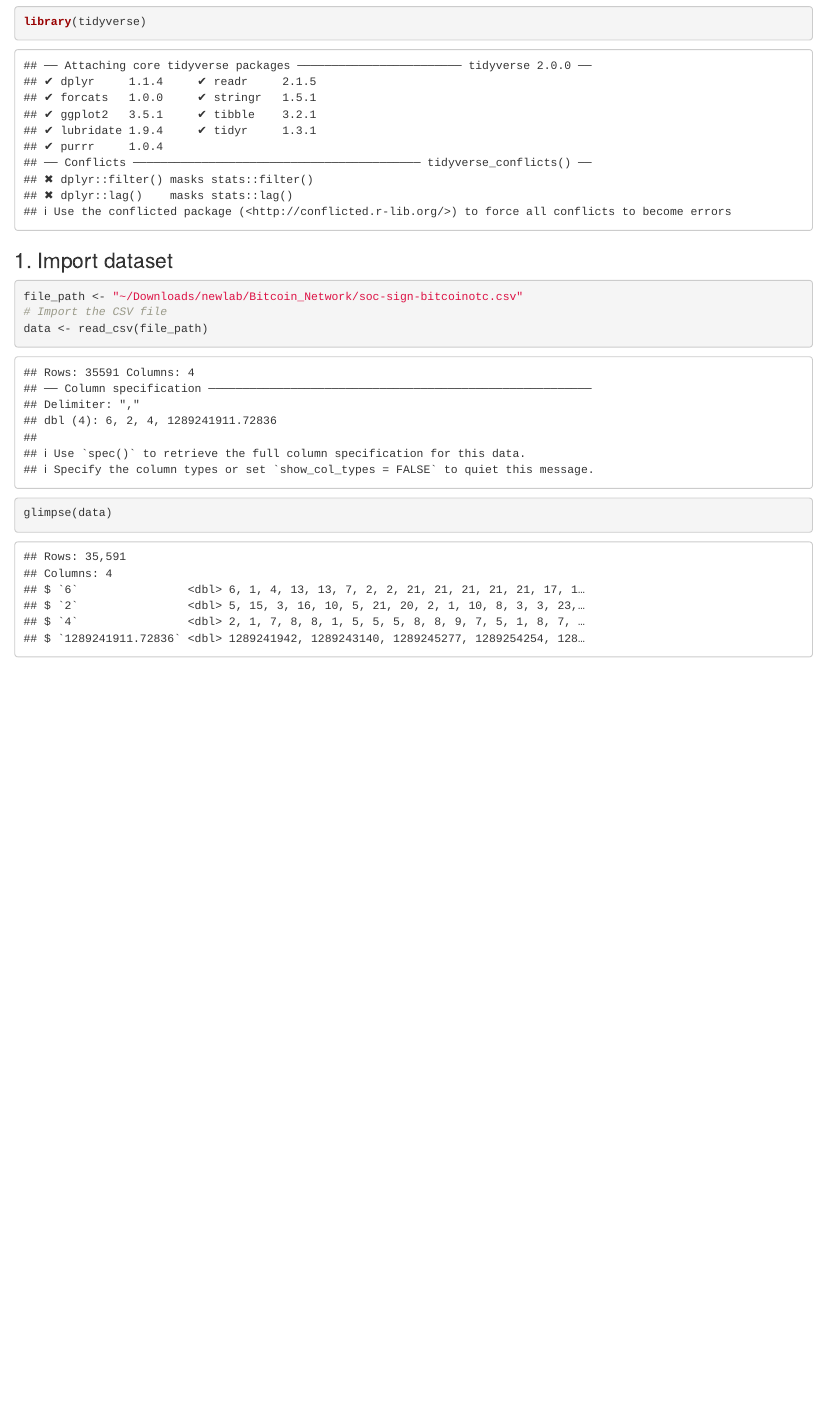
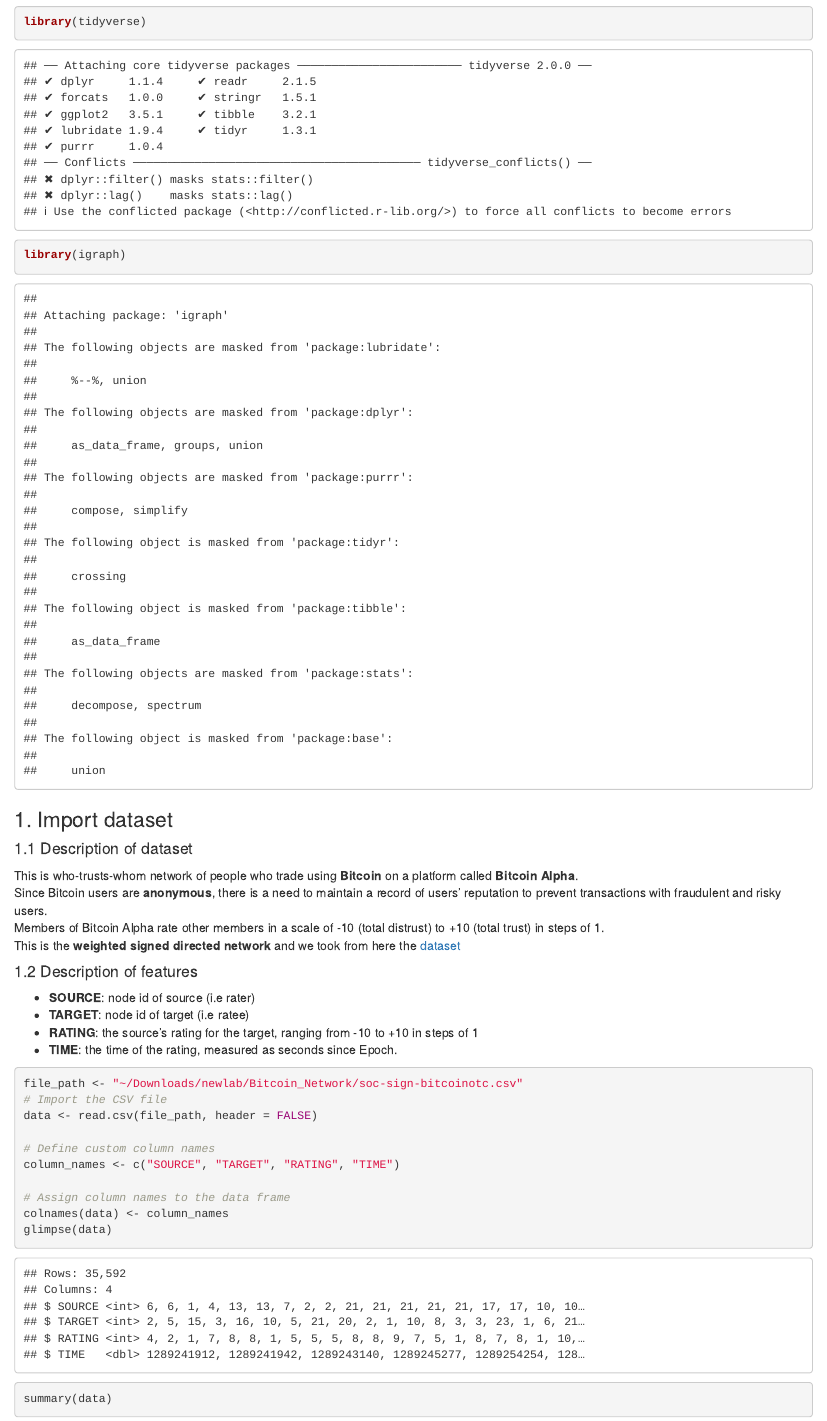
Before and after one commit to gabrielecola/Bitcoin_Network, an R Markdown document (Project.Rmd): the page in a window 1100 px wide, from 170 px down. Rendered offline with R 4.5, knitr and Pandoc, with nearby package versions; code that draws random numbers runs with fixed seeds of ours.

Commit message:
first draft of project

````diff
--- a/Project.Rmd
+++ b/Project.Rmd
@@ -13,12 +13,35 @@ knitr::opts_chunk$set(echo = TRUE)
 
 ```{r}
 library(tidyverse)
+library(igraph)
 ```
 
 ### 1. Import dataset
+
+#### 1.1 Description of dataset
+
+This is who-trusts-whom network of people who trade using **Bitcoin** on a platform called **Bitcoin Alpha**.\
+Since Bitcoin users are **anonymous**, there is a need to maintain a record of users' reputation to prevent transactions with fraudulent and risky users.\
+Members of Bitcoin Alpha rate other members in a scale of -10 (total distrust) to +10 (total trust) in steps of 1.\
+This is the **weighted signed directed network** and we took from here the [dataset](%22https://snap.stanford.edu/data/soc-sign-bitcoin-alpha.html%22)
+
+#### 1.2 Description of features
+
+- **SOURCE**: node id of source (i.e rater)
+- **TARGET**: node id of target (i.e ratee)
+- **RATING**: the source's rating for the target, ranging from -10 to +10 in steps of 1
+- **TIME**:   the time of the rating, measured as seconds since Epoch.
+
 ```{r}
 file_path <- "~/Downloads/newlab/Bitcoin_Network/soc-sign-bitcoinotc.csv"
 # Import the CSV file
-data <- read_csv(file_path)
+data <- read.csv(file_path, header = FALSE)
+
+# Define custom column names
+column_names <- c("SOURCE", "TARGET", "RATING", "TIME")
+
+# Assign column names to the data frame
+colnames(data) <- column_names
 glimpse(data)
 
+summary(data)
````
Also changed, not shown: Project.Rmd (37 more changed lines).
